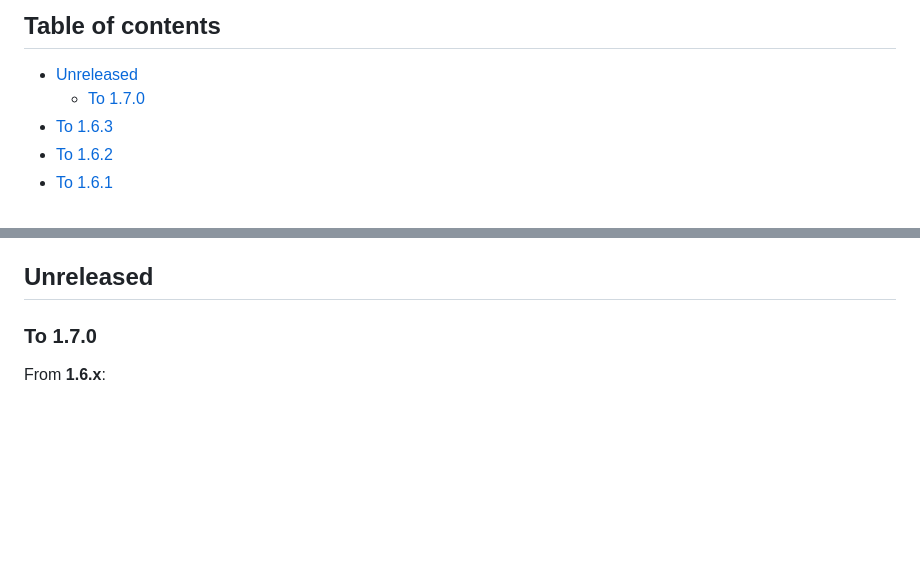
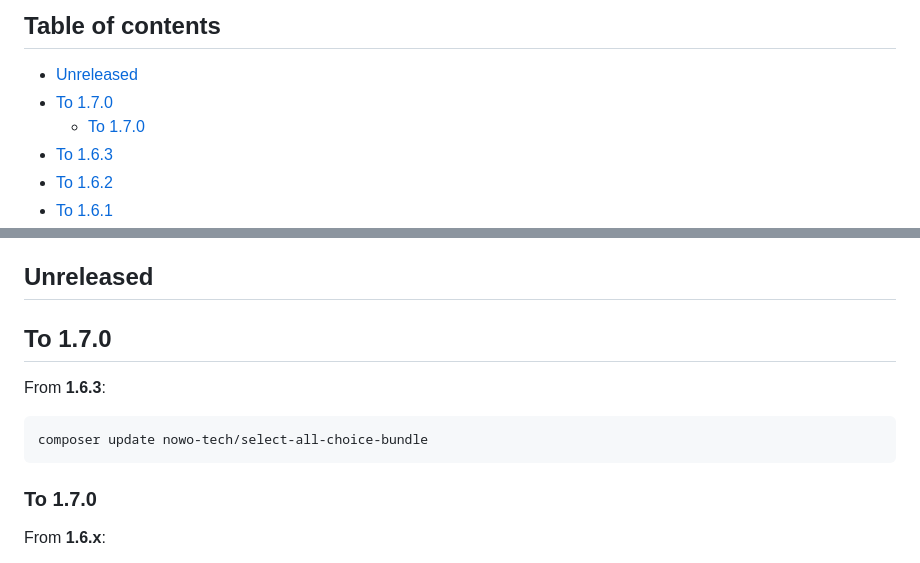
Before and after one commit to nowo-tech/SelectAllChoiceBundle, a Markdown page: docs/UPGRADING.md, 2 parts joined by grey strips. Drawn GitHub-style; blank space fills up the shorter version.

````diff
--- a/docs/UPGRADING.md
+++ b/docs/UPGRADING.md
@@ -5,7 +5,8 @@ This document describes upgrade steps between major or notable versions of Selec
 ## Table of contents
 
 - [Unreleased](#unreleased)
-  - [To 1.7.0](#to-170)
+- [To 1.7.0](#to-170)
+  - [To 1.7.0](#to-170-1)
 - [To 1.6.3](#to-163)
 - [To 1.6.2](#to-162)
 - [To 1.6.1](#to-161)
@@ -44,6 +45,14 @@ This document describes upgrade steps between major or notable versions of Selec
 - [General](#general)
 
 ## Unreleased
+
+## To 1.7.0
+
+From **1.6.3**:
+
+```bash
+composer update nowo-tech/select-all-choice-bundle
+```
 
 ### To 1.7.0
 
````
Also changed, not shown: docs/CHANGELOG.md (+6 -1 lines).
